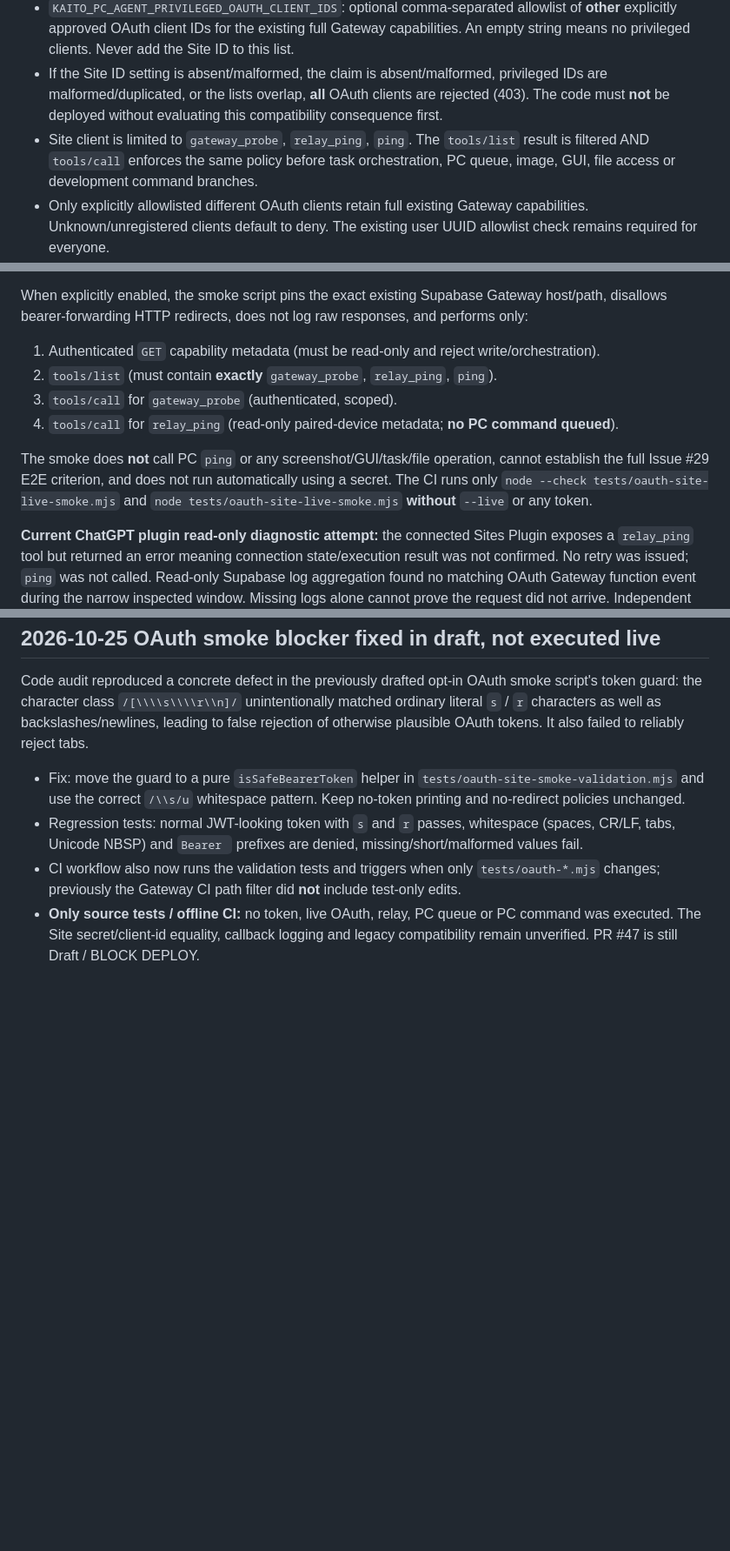
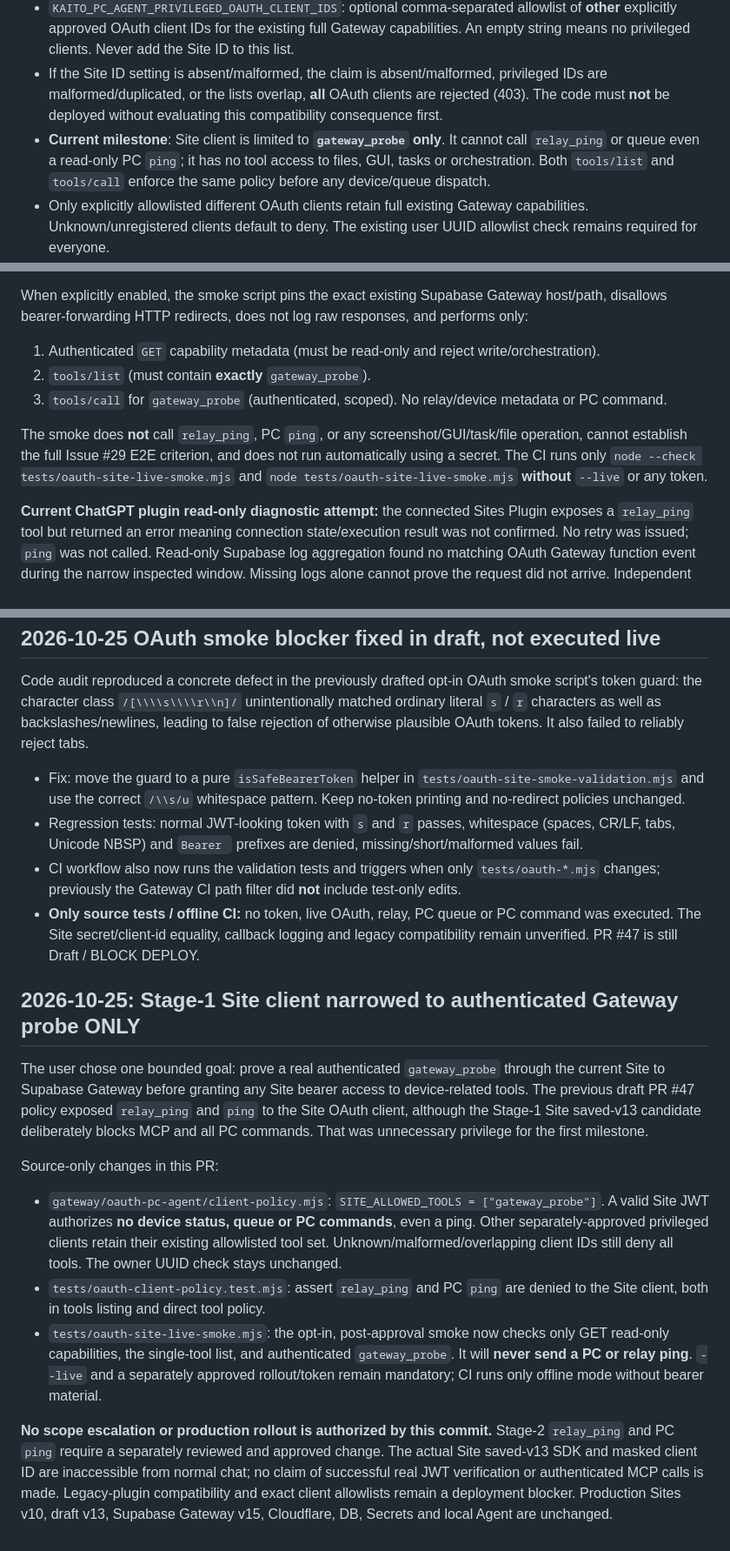
Before and after one commit to EliteMay/pc-agent, a Markdown page: docs/issue-29-oauth-client-scope.md, 3 parts joined by grey strips. Shown at 87% size. Rendered like a GitHub page; blank space fills up the shorter version.

Commit message:
docs(issue29): pin stage-1 Site access to gateway_probe and preserve deploy NO-GO

```diff
--- a/docs/issue-29-oauth-client-scope.md
+++ b/docs/issue-29-oauth-client-scope.md
@@ -9,7 +9,7 @@ The verified `ctx.jwtClaims.client_id` from `withSupabase({auth:"user"})` is use
 - `KAITO_PC_AGENT_SITE_OAUTH_CLIENT_ID`: the **one exact** OAuth client ID that Sites uses for the Supabase OAuth flow. **Do not guess this value.** Configure only after reading its registered client ID from the legitimate OAuth management interface.
 - `KAITO_PC_AGENT_PRIVILEGED_OAUTH_CLIENT_IDS`: optional comma-separated allowlist of **other** explicitly approved OAuth client IDs for the existing full Gateway capabilities. An empty string means no privileged clients. Never add the Site ID to this list.
 - If the Site ID setting is absent/malformed, the claim is absent/malformed, privileged IDs are malformed/duplicated, or the lists overlap, **all** OAuth clients are rejected (403). The code must **not** be deployed without evaluating this compatibility consequence first.
-- Site client is limited to `gateway_probe`, `relay_ping`, `ping`. The `tools/list` result is filtered AND `tools/call` enforces the same policy before task orchestration, PC queue, image, GUI, file access or development command branches.
+- **Current milestone**: Site client is limited to **`gateway_probe` only**. It cannot call `relay_ping` or queue even a read-only PC `ping`; it has no tool access to files, GUI, tasks or orchestration. Both `tools/list` and `tools/call` enforce the same policy before any device/queue dispatch.
 - Only explicitly allowlisted different OAuth clients retain full existing Gateway capabilities. Unknown/unregistered clients default to deny. The existing user UUID allowlist check remains required for everyone.
 - This is a Gateway defense-in-depth control: it **does not** establish the authenticity of Sites identity headers or browser/MCP same-user matching. A malicious actor with an actual allowlisted privileged client's valid bearer token remains subject to that token's capabilities, so protecting/token-revoking those tokens remains important.
 
@@ -135,11 +135,10 @@ A new scoped smoke script at `tests/oauth-site-live-smoke.mjs` performs **no net
 
 When explicitly enabled, the smoke script pins the exact existing Supabase Gateway host/path, disallows bearer-forwarding HTTP redirects, does not log raw responses, and performs only:
 1. Authenticated `GET` capability metadata (must be read-only and reject write/orchestration).
-2. `tools/list` (must contain **exactly** `gateway_probe`, `relay_ping`, `ping`).
-3. `tools/call` for `gateway_probe` (authenticated, scoped).
-4. `tools/call` for `relay_ping` (read-only paired-device metadata; **no PC command queued**).
+2. `tools/list` (must contain **exactly** `gateway_probe`).
+3. `tools/call` for `gateway_probe` (authenticated, scoped). No relay/device metadata or PC command.
 
-The smoke does **not** call PC `ping` or any screenshot/GUI/task/file operation, cannot establish the full Issue #29 E2E criterion, and does not run automatically using a secret. The CI runs only `node --check tests/oauth-site-live-smoke.mjs` and `node tests/oauth-site-live-smoke.mjs` **without** `--live` or any token.
+The smoke does **not** call `relay_ping`, PC `ping`, or any screenshot/GUI/task/file operation, cannot establish the full Issue #29 E2E criterion, and does not run automatically using a secret. The CI runs only `node --check tests/oauth-site-live-smoke.mjs` and `node tests/oauth-site-live-smoke.mjs` **without** `--live` or any token.
 
 **Current ChatGPT plugin read-only diagnostic attempt:** the connected Sites Plugin exposes a `relay_ping` tool but returned an error meaning connection state/execution result was not confirmed. No retry was issued; `ping` was not called. Read-only Supabase log aggregation found no matching OAuth Gateway function event during the narrow inspected window. Missing logs alone cannot prove the request did not arrive. Independent device heartbeat remained fresh. **No OAuth E2E success has been claimed.**
 
@@ -153,3 +152,14 @@ Code audit reproduced a concrete defect in the previously drafted opt-in OAuth s
 - Regression tests: normal JWT-looking token with `s` and `r` passes, whitespace (spaces, CR/LF, tabs, Unicode NBSP) and `Bearer ` prefixes are denied, missing/short/malformed values fail.
 - CI workflow also now runs the validation tests and triggers when only `tests/oauth-*.mjs` changes; previously the Gateway CI path filter did **not** include test-only edits.
 - **Only source tests / offline CI:** no token, live OAuth, relay, PC queue or PC command was executed. The Site secret/client-id equality, callback logging and legacy compatibility remain unverified. PR #47 is still Draft / BLOCK DEPLOY.
+
+## 2026-10-25: Stage-1 Site client narrowed to authenticated Gateway probe ONLY
+
+The user chose one bounded goal: prove a real authenticated `gateway_probe` through the current Site to Supabase Gateway before granting any Site bearer access to device-related tools. The previous draft PR #47 policy exposed `relay_ping` and `ping` to the Site OAuth client, although the Stage-1 Site saved-v13 candidate deliberately blocks MCP and all PC commands. That was unnecessary privilege for the first milestone.
+
+Source-only changes in this PR:
+- `gateway/oauth-pc-agent/client-policy.mjs`: `SITE_ALLOWED_TOOLS = ["gateway_probe"]`. A valid Site JWT authorizes **no device status, queue or PC commands**, even a ping. Other separately-approved privileged clients retain their existing allowlisted tool set. Unknown/malformed/overlapping client IDs still deny all tools. The owner UUID check stays unchanged.
+- `tests/oauth-client-policy.test.mjs`: assert `relay_ping` and PC `ping` are denied to the Site client, both in tools listing and direct tool policy.
+- `tests/oauth-site-live-smoke.mjs`: the opt-in, post-approval smoke now checks only GET read-only capabilities, the single-tool list, and authenticated `gateway_probe`. It will **never send a PC or relay ping**. `--live` and a separately approved rollout/token remain mandatory; CI runs only offline mode without bearer material.
+
+**No scope escalation or production rollout is authorized by this commit.** Stage-2 `relay_ping` and PC `ping` require a separately reviewed and approved change. The actual Site saved-v13 SDK and masked client ID are inaccessible from normal chat; no claim of successful real JWT verification or authenticated MCP calls is made. Legacy-plugin compatibility and exact client allowlists remain a deployment blocker. Production Sites v10, draft v13, Supabase Gateway v15, Cloudflare, DB, Secrets and local Agent are unchanged.
```
Also changed, not shown: other parts of docs/issue-29-oauth-client-scope.md (+1 -1 lines).
